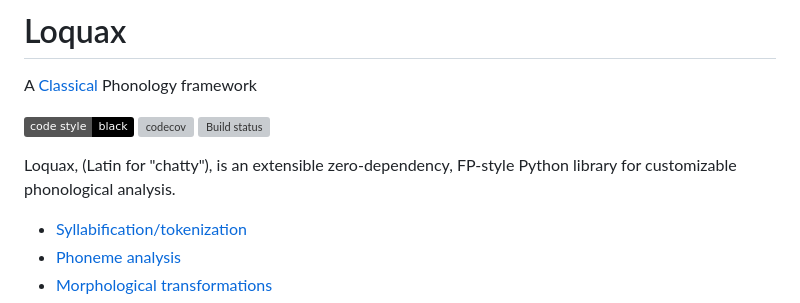
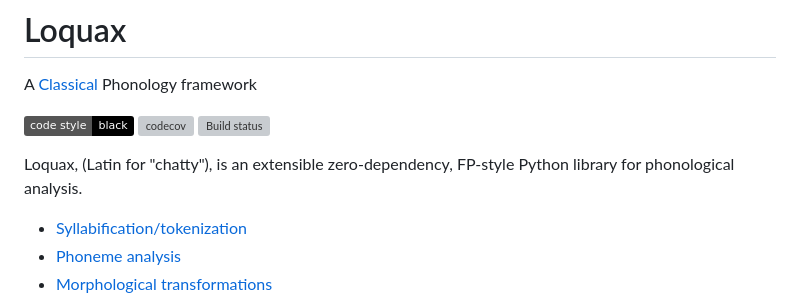
Before and after one commit to mattlianje/loquax, a Markdown page: README.md, the part around the change. Rendered like a GitHub page; badges without logos; grey boxes are pictures that could not be loaded.

```diff
--- a/README.md
+++ b/README.md
@@ -6,7 +6,7 @@ A [Classical](https://en.wikipedia.org/wiki/Classical_antiquity) Phonology frame
 [![codecov](https://codecov.io/gh/mattlianje/loquax/branch/main/graph/badge.svg?token=EBMEFP40QL)](https://codecov.io/gh/mattlianje/loquax)
 ![Build status](https://github.com/mattlianje/loquax/actions/workflows/main.yml/badge.svg)
 
-Loquax, (Latin for "chatty"), is an extensible zero-dependency, FP-style Python library for customizable phonological analysis.
+Loquax, (Latin for "chatty"), is an extensible zero-dependency, FP-style Python library for phonological analysis.
 
 - [Syllabification/tokenization](#syllabification-and-tokenization)
 - [Phoneme analysis](#phoneme-analysis)
```
